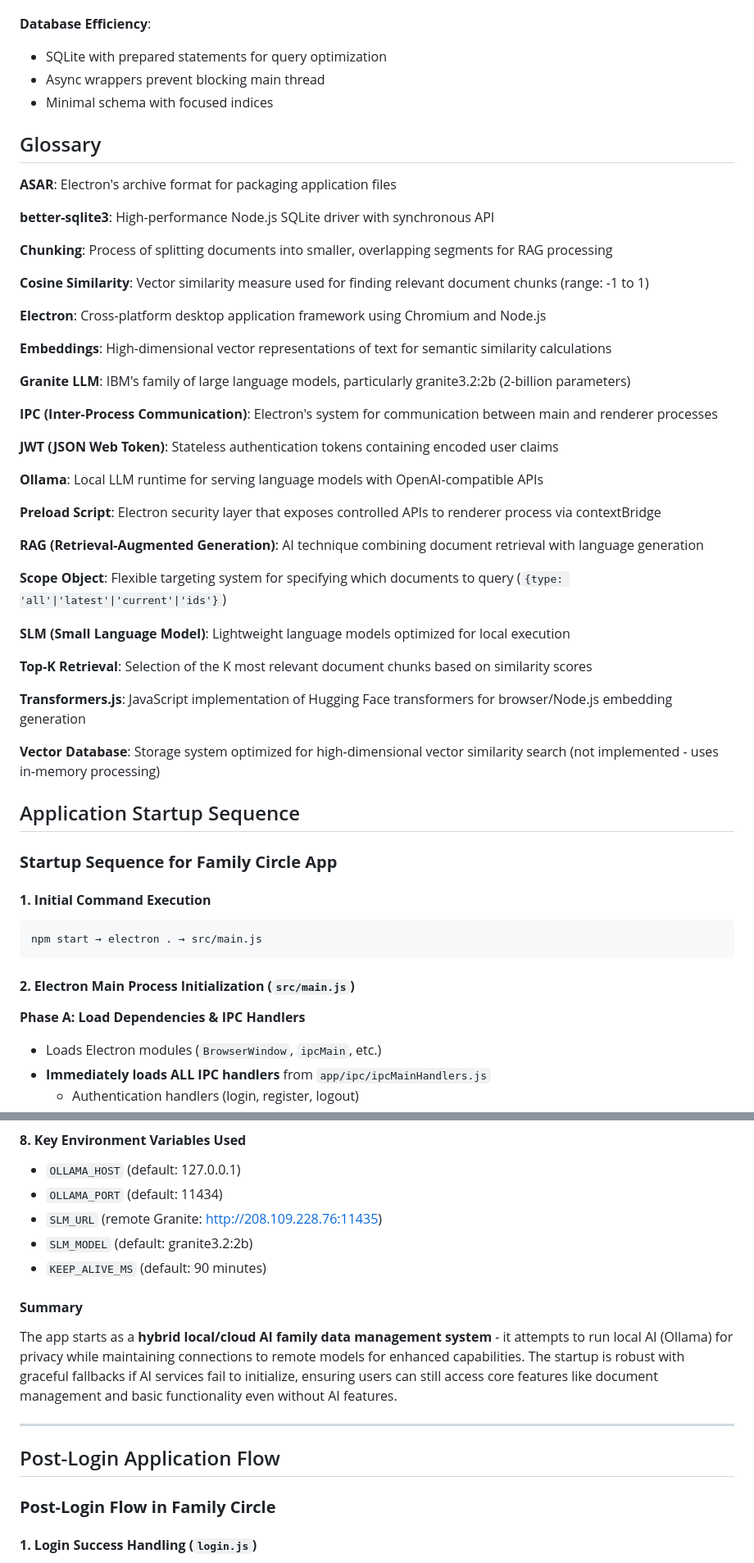
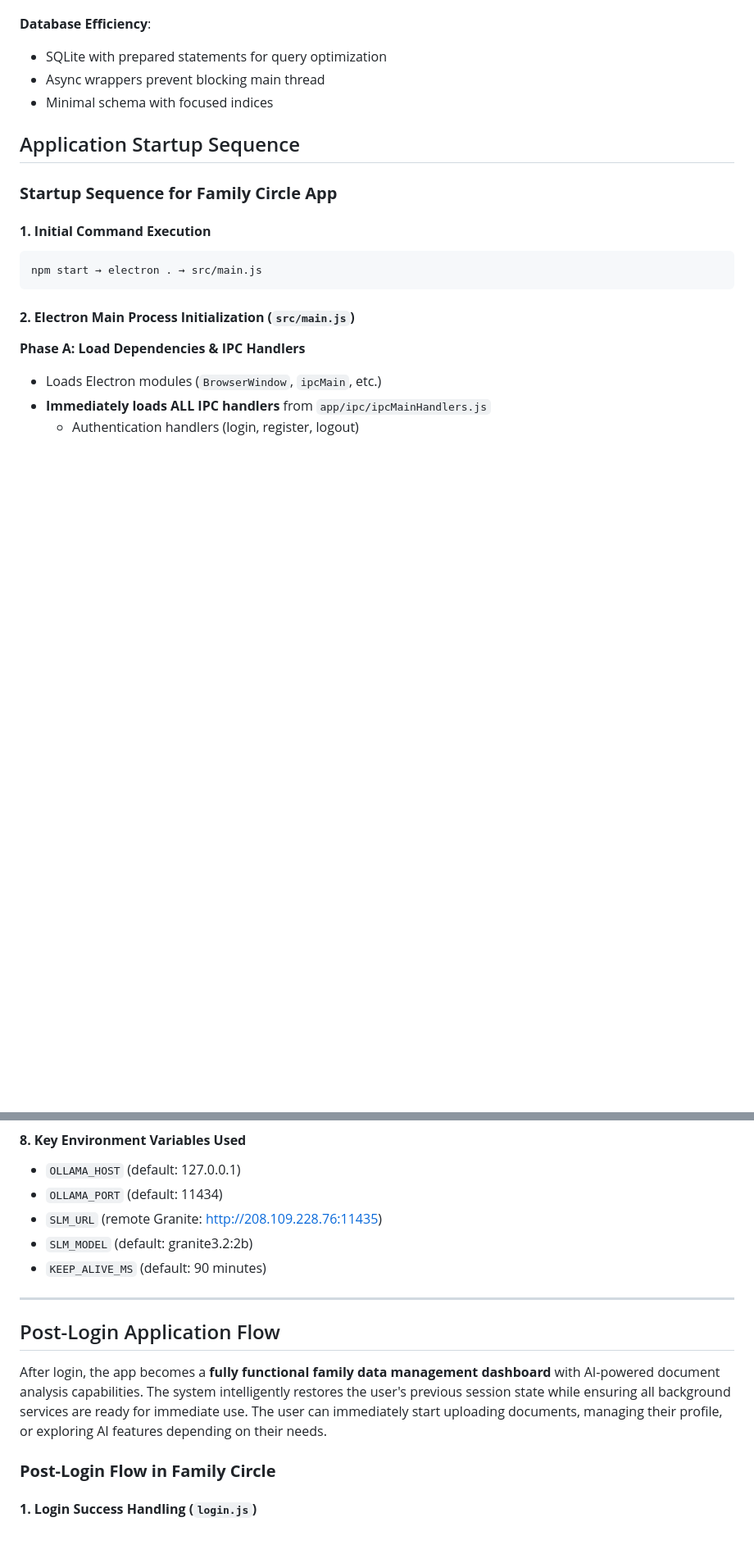
Before and after one commit to LyaziMarvin/family, a Markdown page: TECHNICAL_REVIEW.md, 2 parts joined by grey strips. Shown: that part at 82% size. GitHub-like rendering; blank space fills up the shorter version.

```diff
--- a/TECHNICAL_REVIEW.md
+++ b/TECHNICAL_REVIEW.md
@@ -945,42 +945,6 @@ npx electron-rebuild        # Rebuilds native dependencies for Electron
 - Async wrappers prevent blocking main thread
 - Minimal schema with focused indices
 
-## Glossary
-
-**ASAR**: Electron's archive format for packaging application files
-
-**better-sqlite3**: High-performance Node.js SQLite driver with synchronous API
-
-**Chunking**: Process of splitting documents into smaller, overlapping segments for RAG processing
-
-**Cosine Similarity**: Vector similarity measure used for finding relevant document chunks (range: -1 to 1)
-
-**Electron**: Cross-platform desktop application framework using Chromium and Node.js
-
-**Embeddings**: High-dimensional vector representations of text for semantic similarity calculations
-
-**Granite LLM**: IBM's family of large language models, particularly granite3.2:2b (2-billion parameters)
-
-**IPC (Inter-Process Communication)**: Electron's system for communication between main and renderer processes
-
-**JWT (JSON Web Token)**: Stateless authentication tokens containing encoded user claims
-
-**Ollama**: Local LLM runtime for serving language models with OpenAI-compatible APIs
-
-**Preload Script**: Electron security layer that exposes controlled APIs to renderer process via contextBridge
-
-**RAG (Retrieval-Augmented Generation)**: AI technique combining document retrieval with language generation
-
-**Scope Object**: Flexible targeting system for specifying which documents to query (`{type: 'all'|'latest'|'current'|'ids'}`)
-
-**SLM (Small Language Model)**: Lightweight language models optimized for local execution
-
-**Top-K Retrieval**: Selection of the K most relevant document chunks based on similarity scores
-
-**Transformers.js**: JavaScript implementation of Hugging Face transformers for browser/Node.js embedding generation
-
-**Vector Database**: Storage system optimized for high-dimensional vector similarity search (not implemented - uses in-memory processing)
-
 ## Application Startup Sequence
 
 ### **Startup Sequence for Family Circle App**
@@ -1084,13 +1048,11 @@ npm start → electron . → src/main.js
 - `SLM_MODEL` (default: granite3.2:2b)
 - `KEEP_ALIVE_MS` (default: 90 minutes)
 
-#### **Summary**
-
-The app starts as a **hybrid local/cloud AI family data management system** - it attempts to run local AI (Ollama) for privacy while maintaining connections to remote models for enhanced capabilities. The startup is robust with graceful fallbacks if AI services fail to initialize, ensuring users can still access core features like document management and basic functionality even without AI features.
-
 ---
 
 ## Post-Login Application Flow
+
+After login, the app becomes a **fully functional family data management dashboard** with AI-powered document analysis capabilities. The system intelligently restores the user's previous session state while ensuring all background services are ready for immediate use. The user can immediately start uploading documents, managing their profile, or exploring AI features depending on their needs.
 
 ### **Post-Login Flow in Family Circle**
 
```
Also changed, not shown: other parts of TECHNICAL_REVIEW.md (+86 -34 lines).
